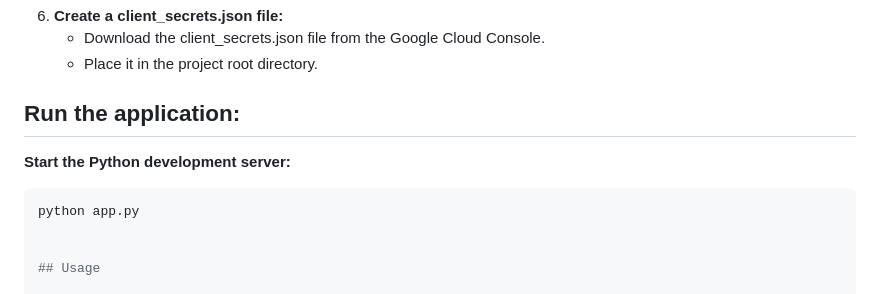
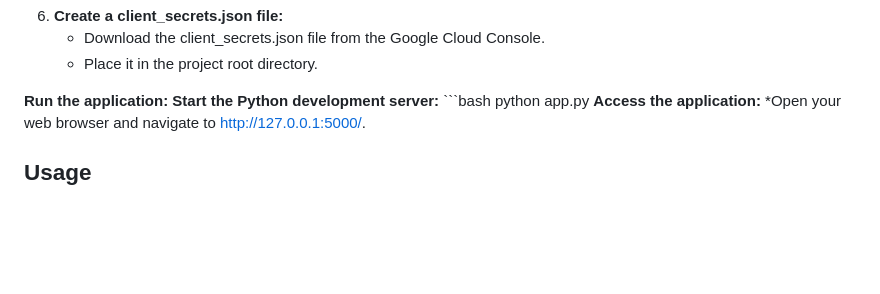
Before and after one commit to alidiamond1/Ecommerce_Store, a Markdown page: README.md, the part around the change. Drawn GitHub-style; blank space fills up the shorter version.

````diff
--- a/README.md
+++ b/README.md
@@ -67,10 +67,13 @@ This is a simple e-commerce application built with Flask, MongoDB, and Google OA
 
 
 
-## **Run the application:**
+**Run the application:**
  **Start the Python development server:**
-   ```bash
+    ```bash
    python app.py
+   **Access the application:**
+   *Open your web browser and navigate to http://127.0.0.1:5000/.
+
 
 
 ## Usage
````
